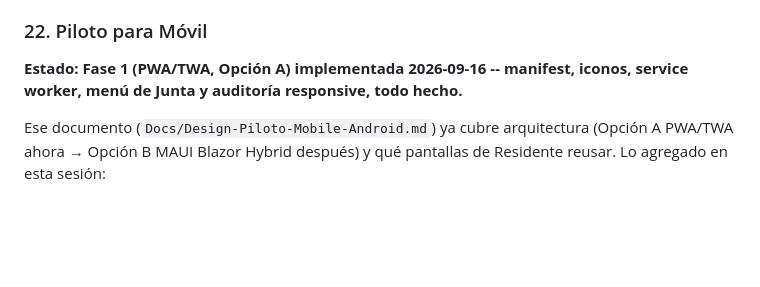
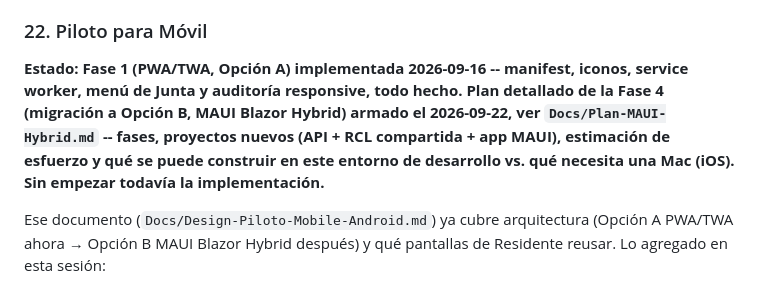
Before and after one commit to EnriqueKristian/SpiderHood, a Markdown page: Docs/Pendientes-Negocio-Consolidado.md, the part around the change. Rendered like a GitHub page; blank space fills up the shorter version.

```diff
--- a/Docs/Pendientes-Negocio-Consolidado.md
+++ b/Docs/Pendientes-Negocio-Consolidado.md
@@ -1572,7 +1572,12 @@ cambiar.
 
 ### 22. Piloto para Móvil
 **Estado: Fase 1 (PWA/TWA, Opción A) implementada 2026-09-16 -- manifest,
-iconos, service worker, menú de Junta y auditoría responsive, todo hecho.**
+iconos, service worker, menú de Junta y auditoría responsive, todo hecho.
+Plan detallado de la Fase 4 (migración a Opción B, MAUI Blazor Hybrid)
+armado el 2026-09-22, ver `Docs/Plan-MAUI-Hybrid.md` -- fases, proyectos
+nuevos (API + RCL compartida + app MAUI), estimación de esfuerzo y qué se
+puede construir en este entorno de desarrollo vs. qué necesita una Mac
+(iOS). Sin empezar todavía la implementación.**
 
 Ese documento (`Docs/Design-Piloto-Mobile-Android.md`) ya cubre arquitectura
 (Opción A PWA/TWA ahora → Opción B MAUI Blazor Hybrid después) y qué
```
Also changed, not shown: Docs/Plan-MAUI-Hybrid.md (added, +265 -0 lines).
